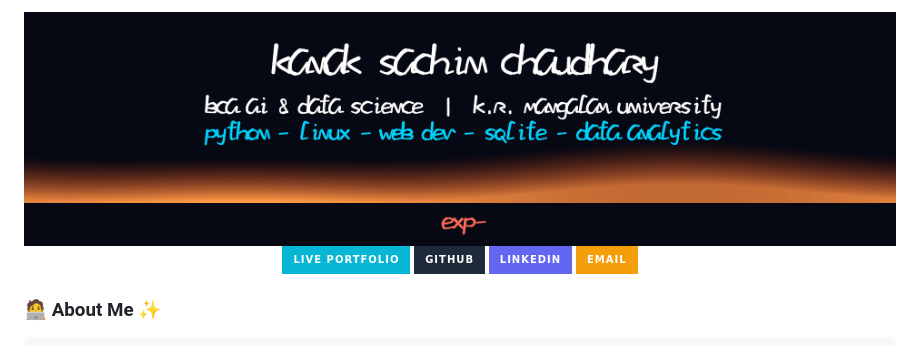
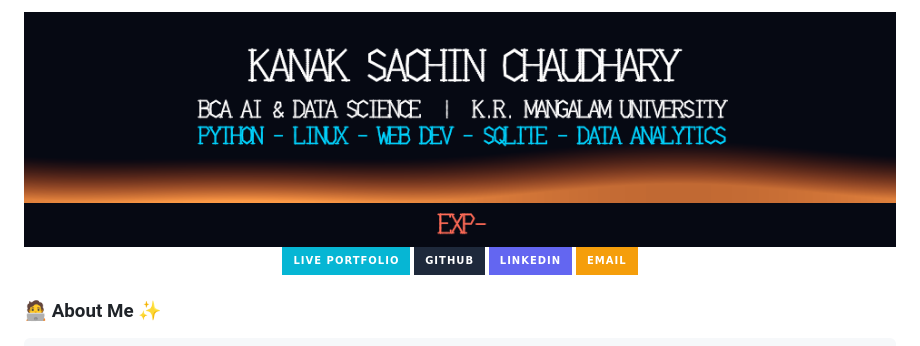
Before and after one commit to Kanak0091/Kanak0091, a Markdown page: README.md, the part around the change. Rendered like a GitHub page; pictures changed too: header_script_v5.gif (deleted), header_tnr_v6.gif (added), typing_script_v5.gif (deleted); badges without logos.

Commit message:
style: use Times New Roman serif v6 header and typing GIFs

```diff
--- a/README.md
+++ b/README.md
@@ -1,7 +1,7 @@
 <div align="center">
-  <img src="./header_script_v5.gif?v=v5" alt="Kanak Sachin Chaudhary Header" width="100%" />
+  <img src="./header_tnr_v6.gif?v=tnr6" alt="Kanak Sachin Chaudhary Header" width="100%" />
   <br />
-  <img src="./typing_script_v5.gif?v=v5" alt="Animated Intro Line" width="100%" />
+  <img src="./typing_tnr_v6.gif?v=tnr6" alt="Animated Intro Line" width="100%" />
   <br />
   <a href="https://kanak0091.github.io/Developer-portfolio/"><img src="https://img.shields.io/badge/LIVE_PORTFOLIO-06B6D4?style=for-the-badge&logo=googlechrome&logoColor=0B0E17" /></a>
   <a href="https://github.com/Kanak0091"><img src="https://img.shields.io/badge/GITHUB-1E293B?style=for-the-badge&logo=github&logoColor=FFFFFF" /></a>
```
